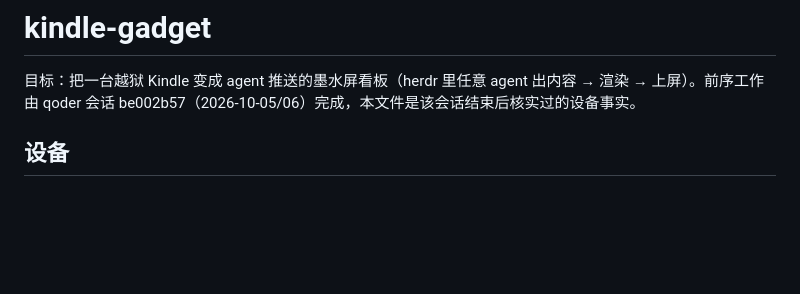
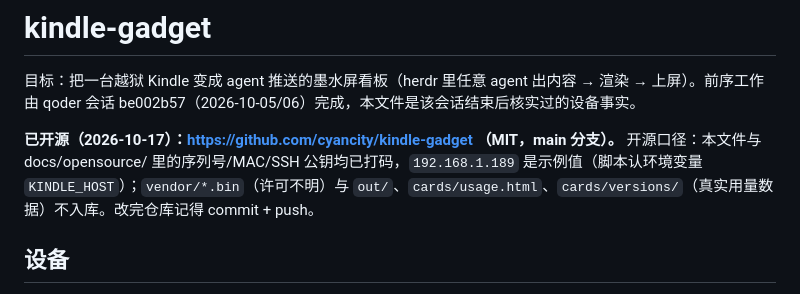
Before and after one commit to cyancity/kindle-gadget, a Markdown page: AGENTS.md, the part around the change. Drawn GitHub-style; blank space fills up the shorter version.

Commit message:
docs: AGENTS.md 记录开源口径与仓库地址
Co-Authored-By: Claude Code <noreply@anthropic.com>

```diff
--- a/AGENTS.md
+++ b/AGENTS.md
@@ -1,6 +1,8 @@
 # kindle-gadget
 
 目标：把一台越狱 Kindle 变成 agent 推送的墨水屏看板（herdr 里任意 agent 出内容 → 渲染 → 上屏）。前序工作由 qoder 会话 be002b57（2026-10-05/06）完成，本文件是该会话结束后核实过的设备事实。
+
+**已开源（2026-10-17）：https://github.com/cyancity/kindle-gadget （MIT，main 分支）。** 开源口径：本文件与 docs/opensource/ 里的序列号/MAC/SSH 公钥均已打码，`192.168.1.189` 是示例值（脚本认环境变量 `KINDLE_HOST`）；`vendor/*.bin`（许可不明）与 `out/`、`cards/usage.html`、`cards/versions/`（真实用量数据）不入库。改完仓库记得 commit + push。
 
 ## 设备
 
```
